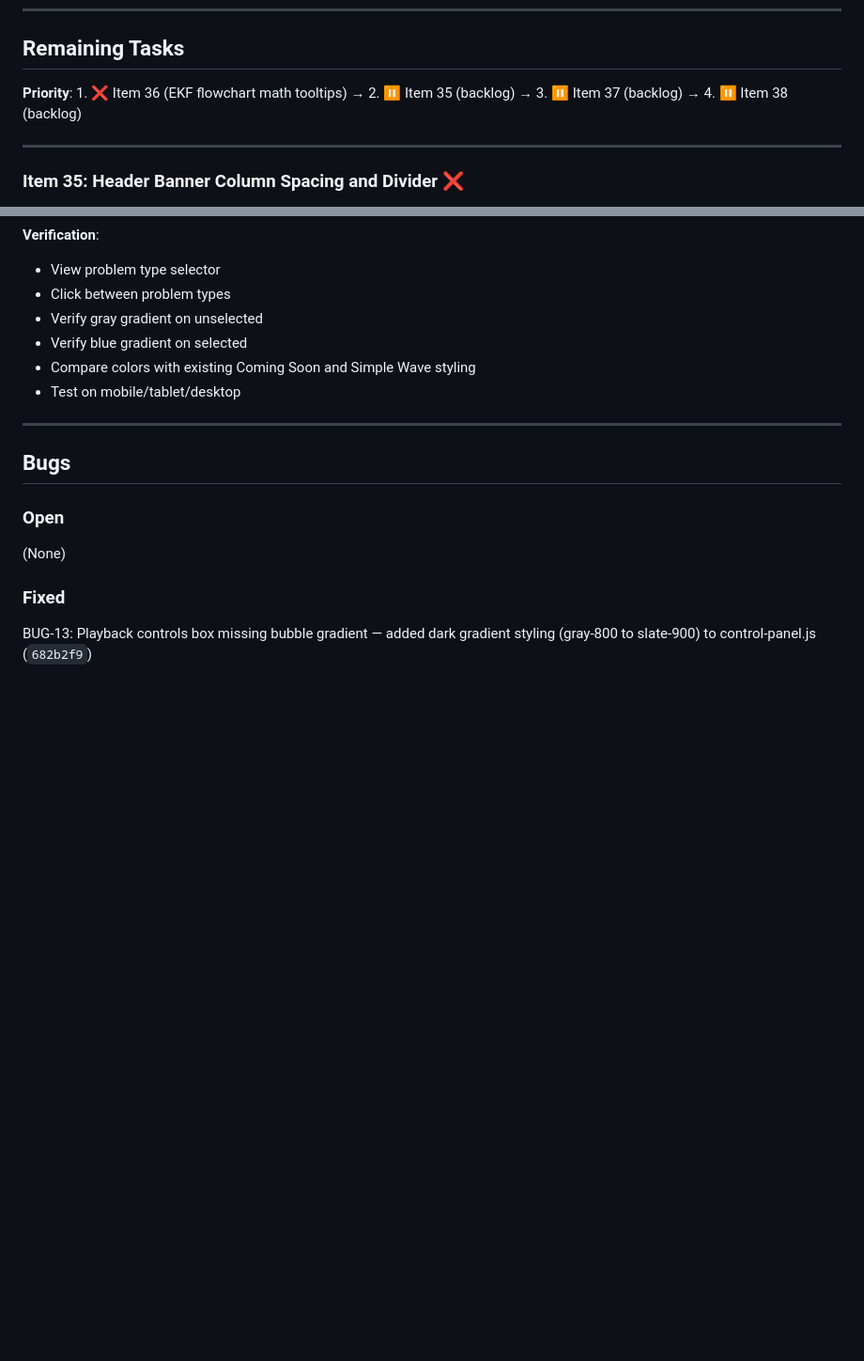
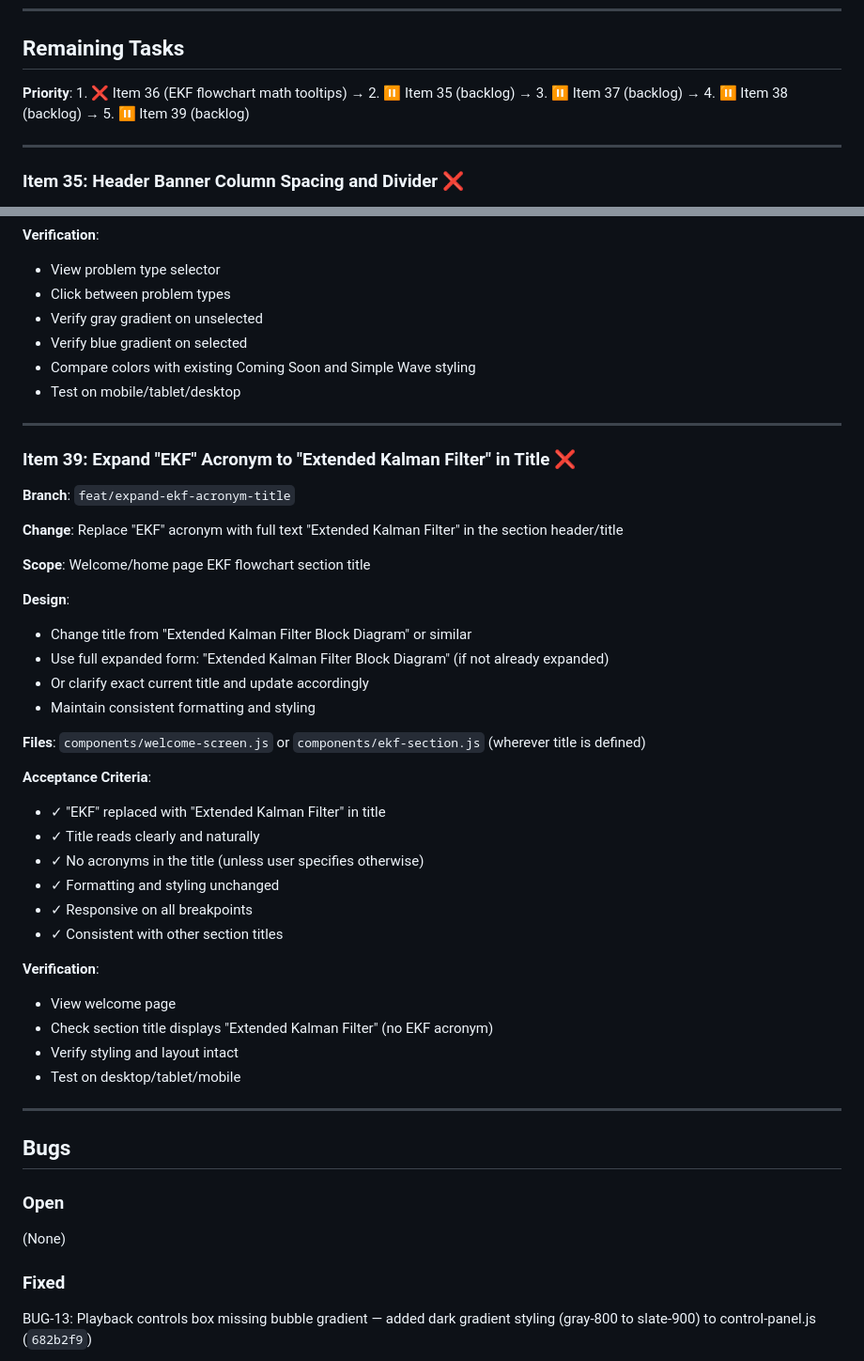
Before and after one commit to rekeshali/kalman-filter, a Markdown page: PROGRESS.md, 2 parts joined by grey strips. Shown at 94% size. Rendered like a GitHub page; blank space fills up the shorter version.

Commit message:
docs(progress): add Item 39 (expand EKF acronym to Extended Kalman Filter in title)

```diff
--- a/PROGRESS.md
+++ b/PROGRESS.md
@@ -37,7 +37,7 @@
 
 ## Remaining Tasks
 
-**Priority**: 1. ❌ Item 36 (EKF flowchart math tooltips) → 2. ⏸️ Item 35 (backlog) → 3. ⏸️ Item 37 (backlog) → 4. ⏸️ Item 38 (backlog)
+**Priority**: 1. ❌ Item 36 (EKF flowchart math tooltips) → 2. ⏸️ Item 35 (backlog) → 3. ⏸️ Item 37 (backlog) → 4. ⏸️ Item 38 (backlog) → 5. ⏸️ Item 39 (backlog)
 
 ---
 
@@ -171,6 +171,37 @@
 
 ---
 
+### Item 39: Expand "EKF" Acronym to "Extended Kalman Filter" in Title ❌
+**Branch**: `feat/expand-ekf-acronym-title`
+
+**Change**: Replace "EKF" acronym with full text "Extended Kalman Filter" in the section header/title
+
+**Scope**: Welcome/home page EKF flowchart section title
+
+**Design**:
+- Change title from "Extended Kalman Filter Block Diagram" or similar
+- Use full expanded form: "Extended Kalman Filter Block Diagram" (if not already expanded)
+- Or clarify exact current title and update accordingly
+- Maintain consistent formatting and styling
+
+**Files**: `components/welcome-screen.js` or `components/ekf-section.js` (wherever title is defined)
+
+**Acceptance Criteria**:
+- ✓ "EKF" replaced with "Extended Kalman Filter" in title
+- ✓ Title reads clearly and naturally
+- ✓ No acronyms in the title (unless user specifies otherwise)
+- ✓ Formatting and styling unchanged
+- ✓ Responsive on all breakpoints
+- ✓ Consistent with other section titles
+
+**Verification**:
+- View welcome page
+- Check section title displays "Extended Kalman Filter" (no EKF acronym)
+- Verify styling and layout intact
+- Test on desktop/tablet/mobile
+
+---
+
 ## Bugs
 
 ### Open
```
